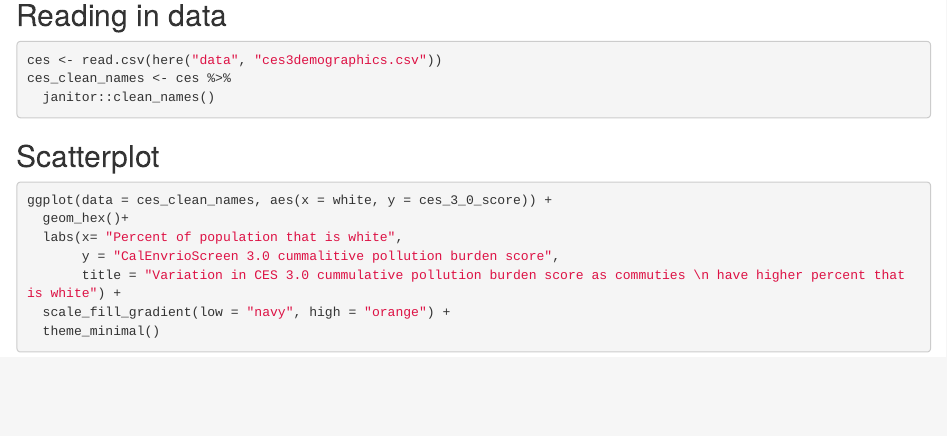
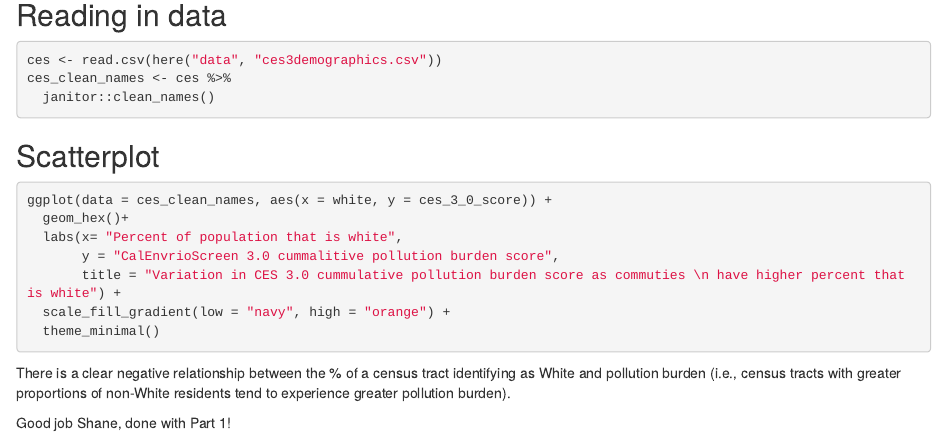
Before and after one commit to sdewees0523/ejscreen-group-50, an R Markdown document (src/group_50_ca_ej.Rmd): the page in a window 1100 px wide, from 140 px down. Rendered offline with R 4.5, knitr and Pandoc, with nearby package versions; the code chunks are not run, so their results and figures are left out.

Commit message:
add summary statement, done with Part 1

````diff
--- a/src/group_50_ca_ej.Rmd
+++ b/src/group_50_ca_ej.Rmd
@@ -31,3 +31,7 @@ ggplot(data = ces_clean_names, aes(x = white, y = ces_3_0_score)) +
   scale_fill_gradient(low = "navy", high = "orange") +
   theme_minimal()
 ```
+
+There is a clear negative relationship between the % of a census tract identifying as White and pollution burden (i.e., census tracts with greater proportions of non-White residents tend to experience greater pollution burden).
+
+Good job Shane, done with Part 1!
````
